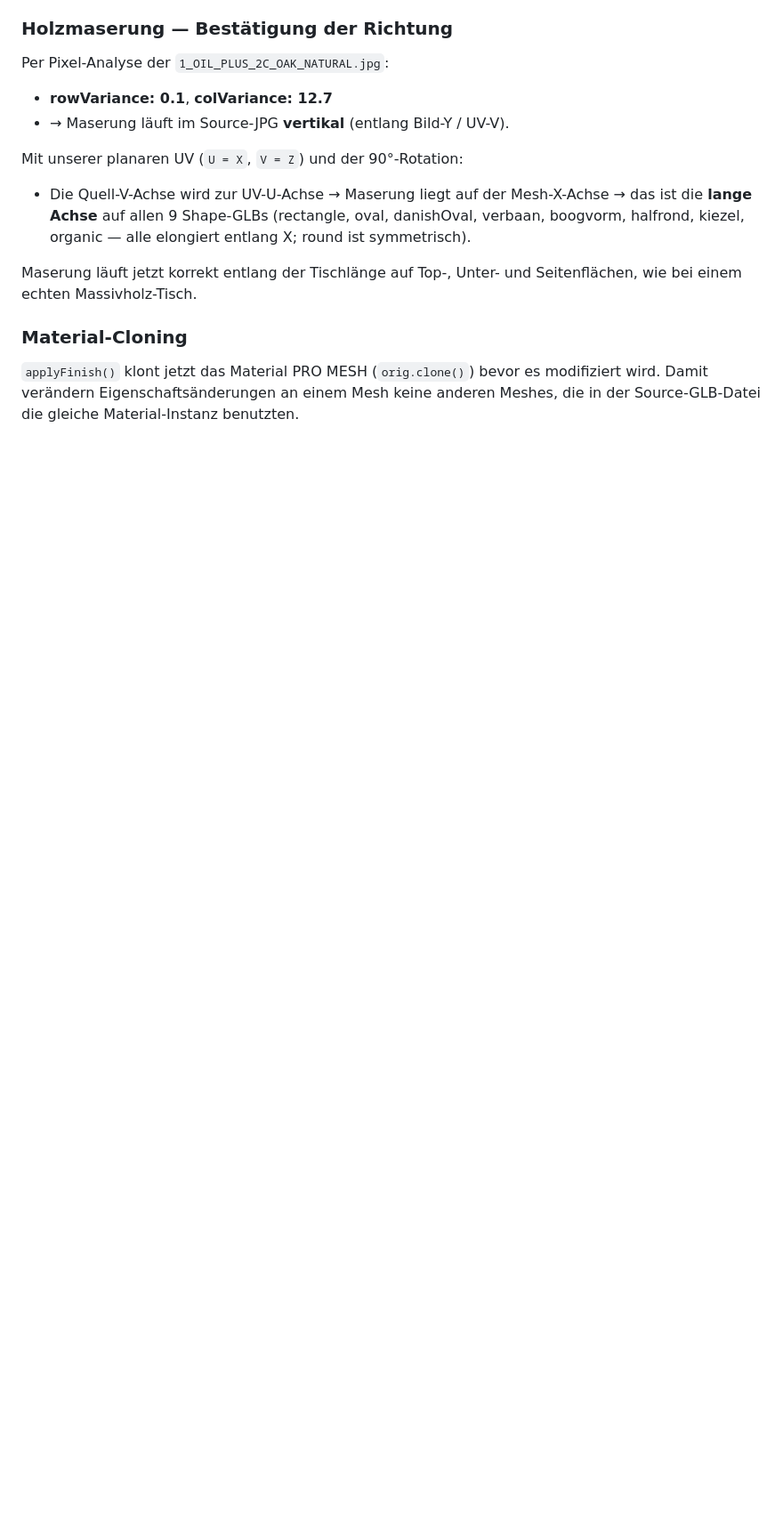
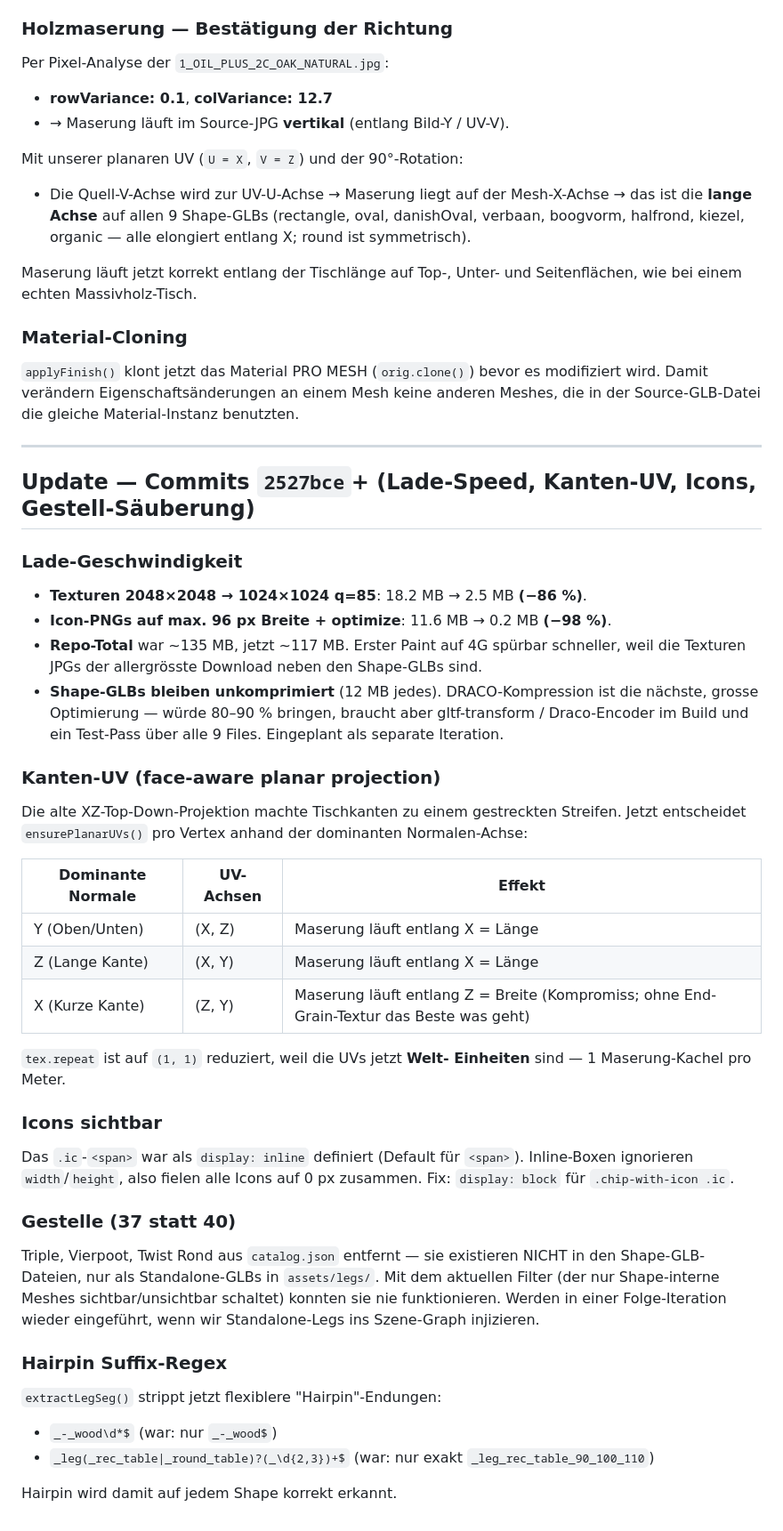
Before and after one commit to zazawoods/zazawoods-esstisch-konfigurator, a Markdown page: docs/HANDOFF.md, the part around the change. Shown at 89% size. GitHub-like rendering; blank space fills up the shorter version.

Commit message:
HANDOFF.md: document load-speed + edge-UV + icons + leg cleanup fixes

```diff
--- a/docs/HANDOFF.md
+++ b/docs/HANDOFF.md
@@ -528,3 +528,52 @@ und Seitenflächen, wie bei einem echten Massivholz-Tisch.
 es modifiziert wird. Damit verändern Eigenschaftsänderungen an einem
 Mesh keine anderen Meshes, die in der Source-GLB-Datei die gleiche
 Material-Instanz benutzten.
+
+---
+
+## Update — Commits `2527bce`+ (Lade-Speed, Kanten-UV, Icons, Gestell-Säuberung)
+
+### Lade-Geschwindigkeit
+- **Texturen 2048×2048 → 1024×1024 q=85**: 18.2 MB → 2.5 MB **(−86 %)**.
+- **Icon-PNGs auf max. 96 px Breite + optimize**: 11.6 MB → 0.2 MB **(−98 %)**.
+- **Repo-Total** war ~135 MB, jetzt ~117 MB. Erster Paint auf 4G
+  spürbar schneller, weil die Texturen JPGs der allergrösste
+  Download neben den Shape-GLBs sind.
+- **Shape-GLBs bleiben unkomprimiert** (12 MB jedes). DRACO-Kompression
+  ist die nächste, grosse Optimierung — würde 80–90 % bringen, braucht
+  aber gltf-transform / Draco-Encoder im Build und ein Test-Pass über
+  alle 9 Files. Eingeplant als separate Iteration.
+
+### Kanten-UV (face-aware planar projection)
+Die alte XZ-Top-Down-Projektion machte Tischkanten zu einem
+gestreckten Streifen. Jetzt entscheidet `ensurePlanarUVs()` pro
+Vertex anhand der dominanten Normalen-Achse:
+
+| Dominante Normale | UV-Achsen | Effekt |
+|---|---|---|
+| Y (Oben/Unten)   | (X, Z)    | Maserung läuft entlang X = Länge |
+| Z (Lange Kante)  | (X, Y)    | Maserung läuft entlang X = Länge |
+| X (Kurze Kante)  | (Z, Y)    | Maserung läuft entlang Z = Breite (Kompromiss; ohne End-Grain-Textur das Beste was geht) |
+
+`tex.repeat` ist auf `(1, 1)` reduziert, weil die UVs jetzt **Welt-
+Einheiten** sind — 1 Maserung-Kachel pro Meter.
+
+### Icons sichtbar
+Das `.ic`-`<span>` war als `display: inline` definiert (Default für
+`<span>`). Inline-Boxen ignorieren `width`/`height`, also fielen alle
+Icons auf 0 px zusammen. Fix: `display: block` für `.chip-with-icon .ic`.
+
+### Gestelle (37 statt 40)
+Triple, Vierpoot, Twist Rond aus `catalog.json` entfernt — sie
+existieren NICHT in den Shape-GLB-Dateien, nur als Standalone-GLBs in
+`assets/legs/`. Mit dem aktuellen Filter (der nur Shape-interne Meshes
+sichtbar/unsichtbar schaltet) konnten sie nie funktionieren. Werden
+in einer Folge-Iteration wieder eingeführt, wenn wir Standalone-Legs
+ins Szene-Graph injizieren.
+
+### Hairpin Suffix-Regex
+`extractLegSeg()` strippt jetzt flexiblere "Hairpin"-Endungen:
+- `_-_wood\d*$` (war: nur `_-_wood$`)
+- `_leg(_rec_table|_round_table)?(_\d{2,3})+$` (war: nur exakt `_leg_rec_table_90_100_110`)
+
+Hairpin wird damit auf jedem Shape korrekt erkannt.
```
